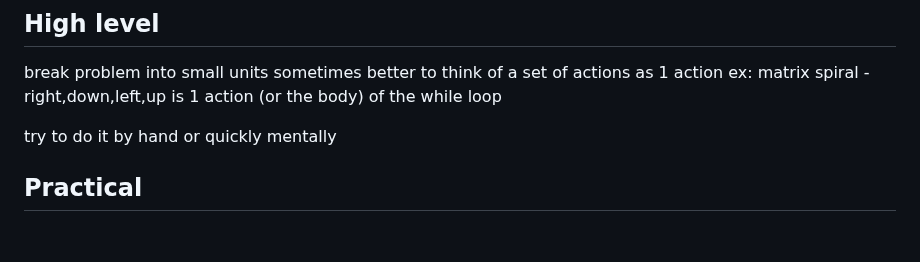
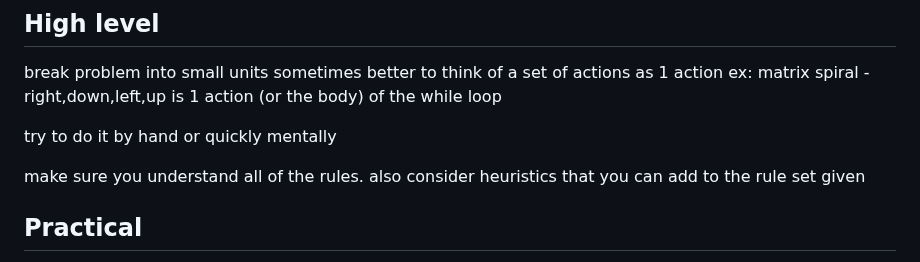
Before and after one commit to MajorZiploc/tooling_notes, a Markdown page: code_challenges/notes.md, the part around the change. GitHub-like rendering; blank space fills up the shorter version.

Commit message:
+high lvl code challenge point

```diff
--- a/code_challenges/notes.md
+++ b/code_challenges/notes.md
@@ -7,6 +7,8 @@ break problem into small units
     ex: matrix spiral - right,down,left,up is 1 action (or the body) of the while loop
 
 try to do it by hand or quickly mentally
+
+make sure you understand all of the rules. also consider heuristics that you can add to the rule set given
 
 ## Practical
 
```
